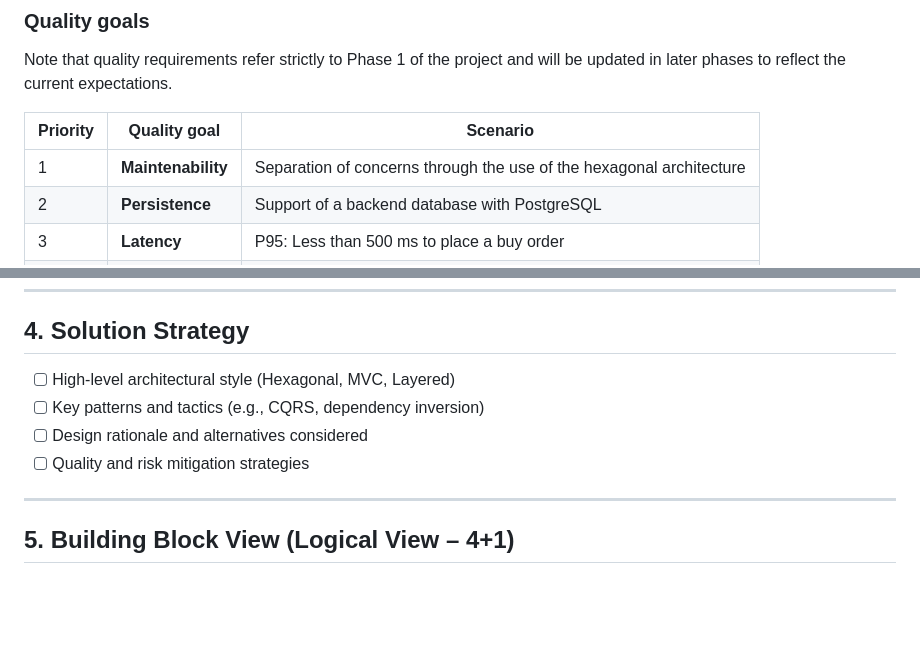
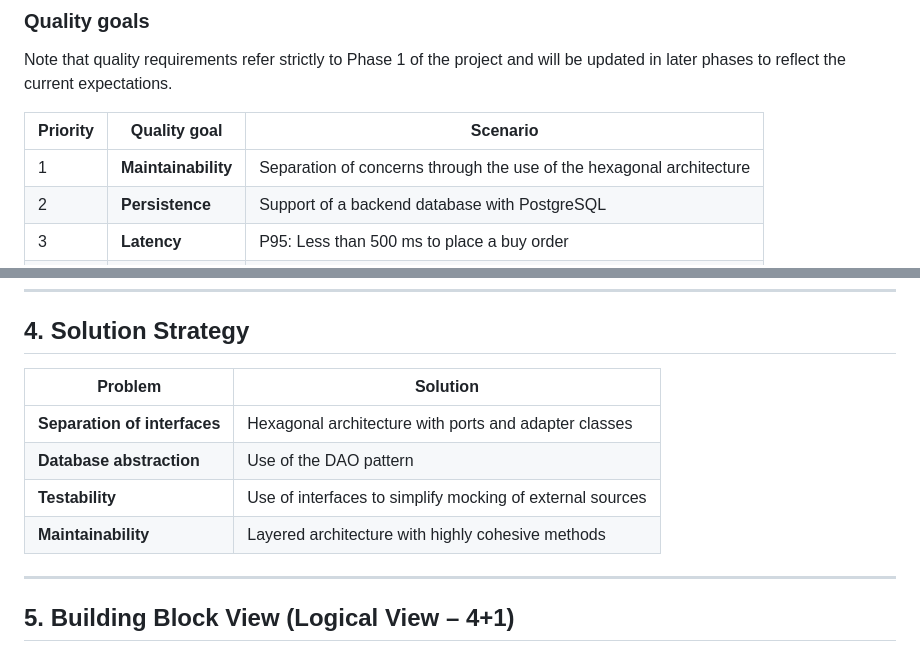
Before and after one commit to William-Lavoie/BrokerX, a Markdown page: documentation/architecture/arc42.md, 2 parts joined by grey strips. Rendered like a GitHub page; blank space fills up the shorter version.

Commit message:
documentation - arc42 section 4 - solution strategy

```diff
--- a/documentation/architecture/arc42.md
+++ b/documentation/architecture/arc42.md
@@ -11,7 +11,7 @@ Note that quality requirements refer strictly to Phase 1 of the project and will
 
 | Priority | Quality goal | Scenario |
 |----------|------------------|----------|
-| 1 | **Maintenability** | Separation of concerns through the use of the hexagonal architecture |
+| 1 | **Maintainability** | Separation of concerns through the use of the hexagonal architecture |
 | 2 | **Persistence** | Support of a backend database with PostgreSQL |
 | 3 | **Latency** | P95: Less than 500 ms to place a buy order |
 | 4 | **Throughput** | More than 300 buy orders per second |
@@ -51,10 +51,12 @@ The system currently allows clients to add funds to their wallets. Additional fu
 ---
 
 ## 4. Solution Strategy
-- [ ] High-level architectural style (Hexagonal, MVC, Layered)
-- [ ] Key patterns and tactics (e.g., CQRS, dependency inversion)
-- [ ] Design rationale and alternatives considered
-- [ ] Quality and risk mitigation strategies
+| Problem | Solution |
+|---------|----------|
+| **Separation of interfaces** | Hexagonal architecture with ports and adapter classes |
+| **Database abstraction** | Use of the DAO pattern |
+| **Testability** | Use of interfaces to simplify mocking of external sources |
+| **Maintainability** | Layered architecture with highly cohesive methods |
 
 ---
 
```
